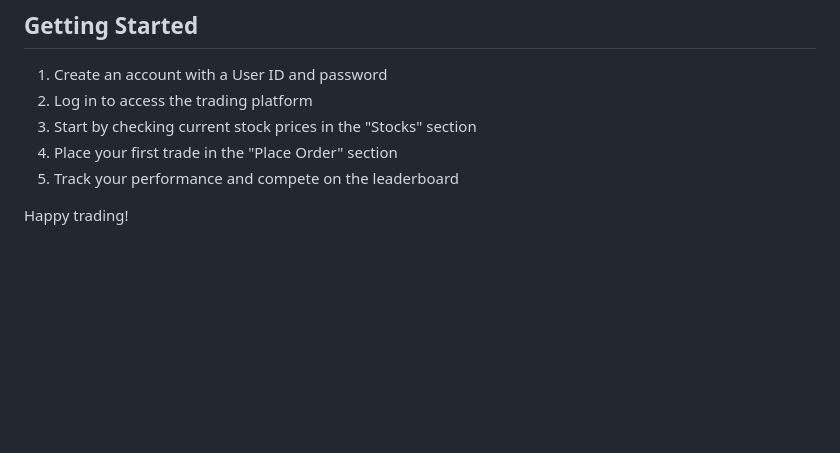
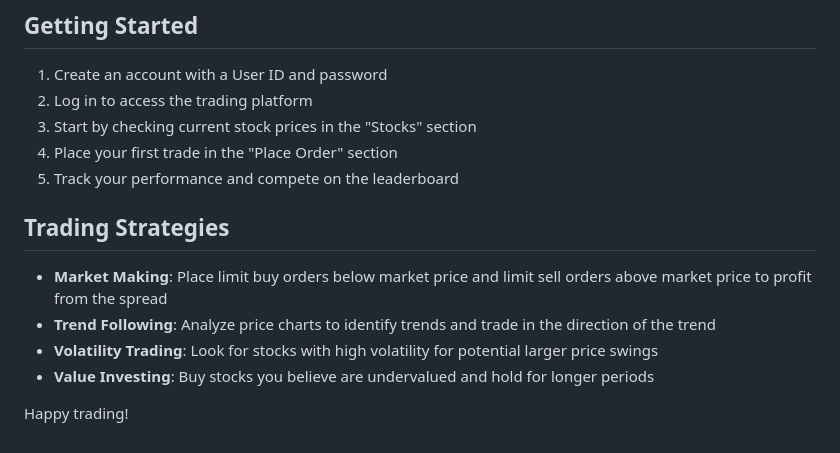
Before and after one commit to MichaelMattern/stock_market_game, a Markdown page: README.md, the part around the change. GitHub-like rendering; blank space fills up the shorter version.

```diff
--- a/README.md
+++ b/README.md
@@ -108,4 +108,11 @@ For developers or advanced users, the following API endpoints are available:
 4. Place your first trade in the "Place Order" section
 5. Track your performance and compete on the leaderboard
 
+## Trading Strategies
+
+- **Market Making**: Place limit buy orders below market price and limit sell orders above market price to profit from the spread
+- **Trend Following**: Analyze price charts to identify trends and trade in the direction of the trend
+- **Volatility Trading**: Look for stocks with high volatility for potential larger price swings
+- **Value Investing**: Buy stocks you believe are undervalued and hold for longer periods
+
 Happy trading!
```
